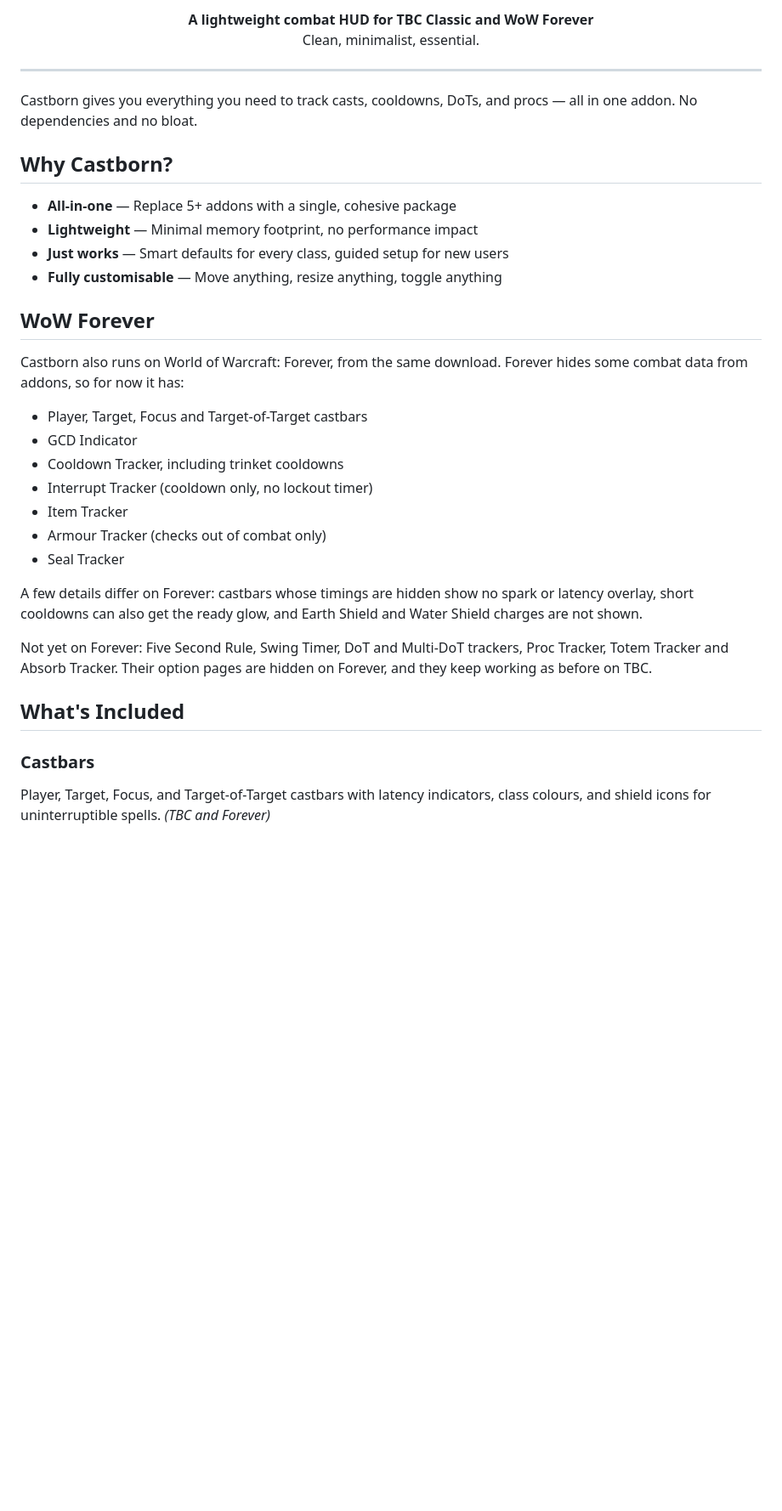
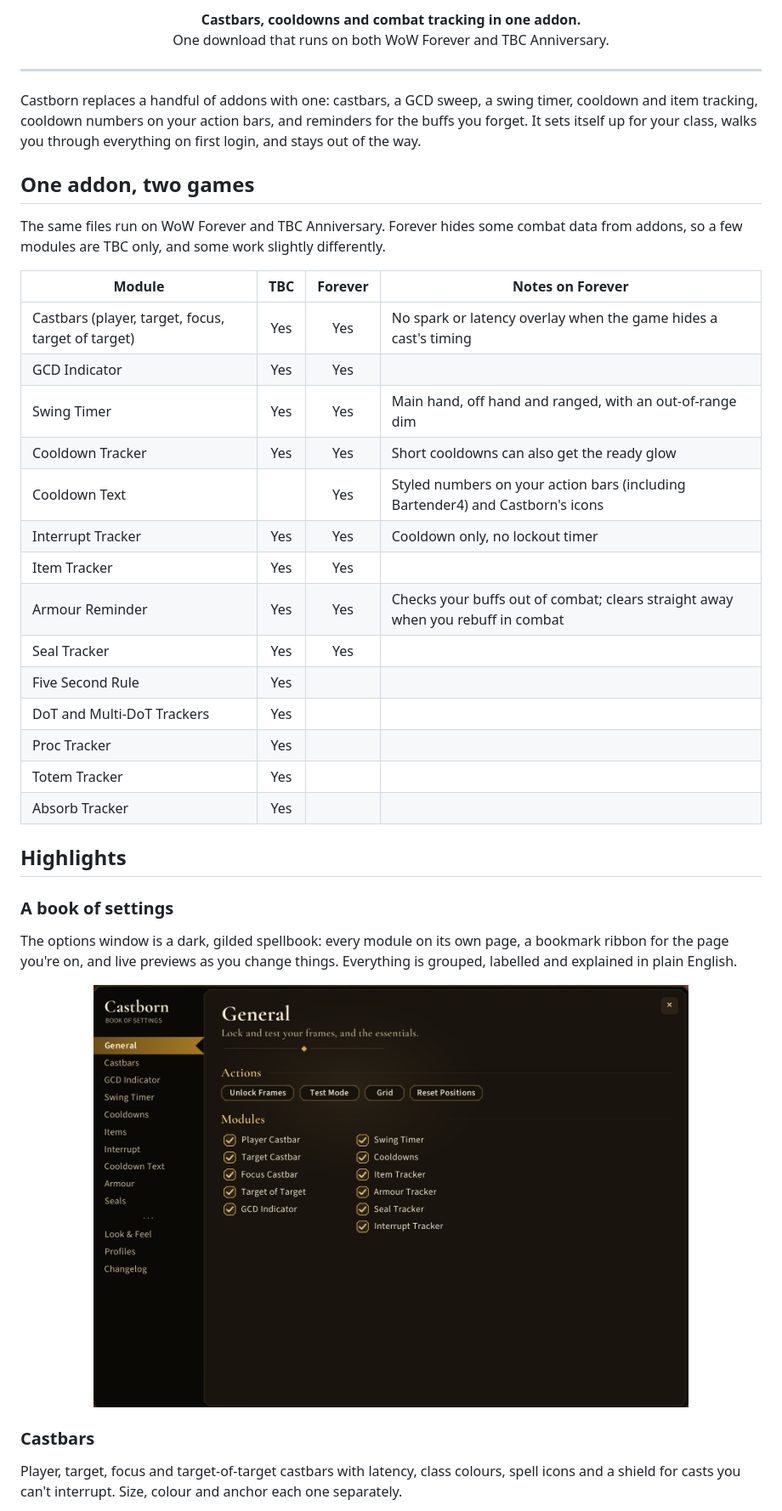
Before and after one commit to afrugalpenguin/castborn, a Markdown page: README.md, the part around one of its changes. Shown at 85% size. GitHub-like rendering; pictures changed too: images/options.png; blank space fills up the shorter version.

```diff
--- a/README.md
+++ b/README.md
@@ -15,40 +11,44 @@
 </p>
 
 <p align="center">
-  <b>A lightweight combat HUD for TBC Classic and WoW Forever</b><br>
-  Clean, minimalist, essential.
+  <b>Castbars, cooldowns and combat tracking in one addon.</b><br>
+  One download that runs on both WoW Forever and TBC Anniversary.
 </p>
 
 ---
 
-Castborn gives you everything you need to track casts, cooldowns, DoTs, and procs — all in one addon. No dependencies and no bloat.
+Castborn replaces a handful of addons with one: castbars, a GCD sweep, a swing timer, cooldown and item tracking, cooldown numbers on your action bars, and reminders for the buffs you forget. It sets itself up for your class, walks you through everything on first login, and stays out of the way.
 
-## Why Castborn?
+## One addon, two games
 
-- **All-in-one** — Replace 5+ addons with a single, cohesive package
-- **Lightweight** — Minimal memory footprint, no performance impact
-- **Just works** — Smart defaults for every class, guided setup for new users
-- **Fully customisable** — Move anything, resize anything, toggle anything
+The same files run on WoW Forever and TBC Anniversary. Forever hides some combat data from addons, so a few modules are TBC only, and some work slightly differently.
 
-## WoW Forever
+| Module | TBC | Forever | Notes on Forever |
+|---|:---:|:---:|---|
+| Castbars (player, target, focus, target of target) | Yes | Yes | No spark or latency overlay when the game hides a cast's timing |
+| GCD Indicator | Yes | Yes | |
+| Swing Timer | Yes | Yes | Main hand, off hand and ranged, with an out-of-range dim |
+| Cooldown Tracker | Yes | Yes | Short cooldowns can also get the ready glow |
+| Cooldown Text | | Yes | Styled numbers on your action bars (including Bartender4) and Castborn's icons |
+| Interrupt Tracker | Yes | Yes | Cooldown only, no lockout timer |
+| Item Tracker | Yes | Yes | |
+| Armour Reminder | Yes | Yes | Checks your buffs out of combat; clears straight away when you rebuff in combat |
+| Seal Tracker | Yes | Yes | |
+| Five Second Rule | Yes | | |
+| DoT and Multi-DoT Trackers | Yes | | |
+| Proc Tracker | Yes | | |
+| Totem Tracker | Yes | | |
+| Absorb Tracker | Yes | | |
 
-Castborn also runs on World of Warcraft: Forever, from the same download. Forever hides some combat data from addons, so for now it has:
+## Highlights
 
-- Player, Target, Focus and Target-of-Target castbars
-- GCD Indicator
-- Cooldown Tracker, including trinket cooldowns
-- Interrupt Tracker (cooldown only, no lockout timer)
-- Item Tracker
-- Armour Tracker (checks out of combat only)
-- Seal Tracker
+### A book of settings
 
-A few details differ on Forever: castbars whose timings are hidden show no spark or latency overlay, short cooldowns can also get the ready glow, and Earth Shield and Water Shield charges are not shown.
+The options window is a dark, gilded spellbook: every module on its own page, a bookmark ribbon for the page you're on, and live previews as you change things. Everything is grouped, labelled and explained in plain English.
 
-Not yet on Forever: Five Second Rule, Swing Timer, DoT and Multi-DoT trackers, Proc Tracker, Totem Tracker and Absorb Tracker. Their option pages are hidden on Forever, and they keep working as before on TBC.
-
-## What's Included
+<p align="center"><img src="images/options.png" width="700" alt="Castborn options window"></p>
 
 ### Castbars
 
-Player, Target, Focus, and Target-of-Target castbars with latency indicators, class colours, and shield icons for uninterruptible spells. *(TBC and Forever)*
+Player, target, focus and target-of-target castbars with latency, class colours, spell icons and a shield for casts you can't interrupt. Size, colour and anchor each one separately.
 
```
Also changed, not shown: other parts of README.md (+53 -70 lines), CURSEFORGE.md (+80 -55 lines), images/banner.png (added), images/castbars.png, images/cooldowntext.png (added), images/reminders.png (added), images/swing.png (added).
